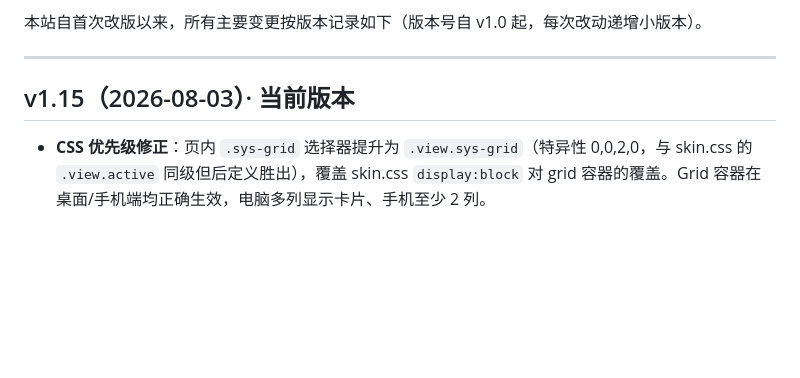
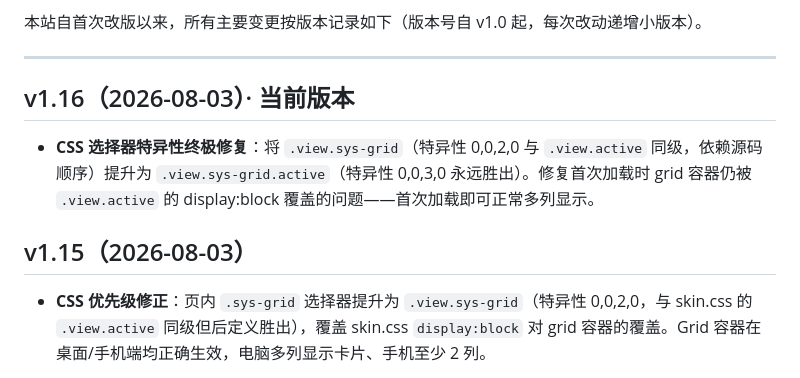
Before and after one commit to onyes5634/onyes5634.github.io, a Markdown page: README.md, the part around the change. Drawn GitHub-style; blank space fills up the shorter version.

```diff
--- a/README.md
+++ b/README.md
@@ -7,7 +7,10 @@
 
 ---
 
-## v1.15（2026-08-03）· 当前版本
+## v1.16（2026-08-03）· 当前版本
+- **CSS 选择器特异性终极修复**：将 `.view.sys-grid`（特异性 0,0,2,0 与 `.view.active` 同级，依赖源码顺序）提升为 `.view.sys-grid.active`（特异性 0,0,3,0 永远胜出）。修复首次加载时 grid 容器仍被 `.view.active` 的 display:block 覆盖的问题——首次加载即可正常多列显示。
+
+## v1.15（2026-08-03）
 - **CSS 优先级修正**：页内 `.sys-grid` 选择器提升为 `.view.sys-grid`（特异性 0,0,2,0，与 skin.css 的 `.view.active` 同级但后定义胜出），覆盖 skin.css `display:block` 对 grid 容器的覆盖。Grid 容器在桌面/手机端均正确生效，电脑多列显示卡片、手机至少 2 列。
 
 ## v1.14（2026-08-03）
```
